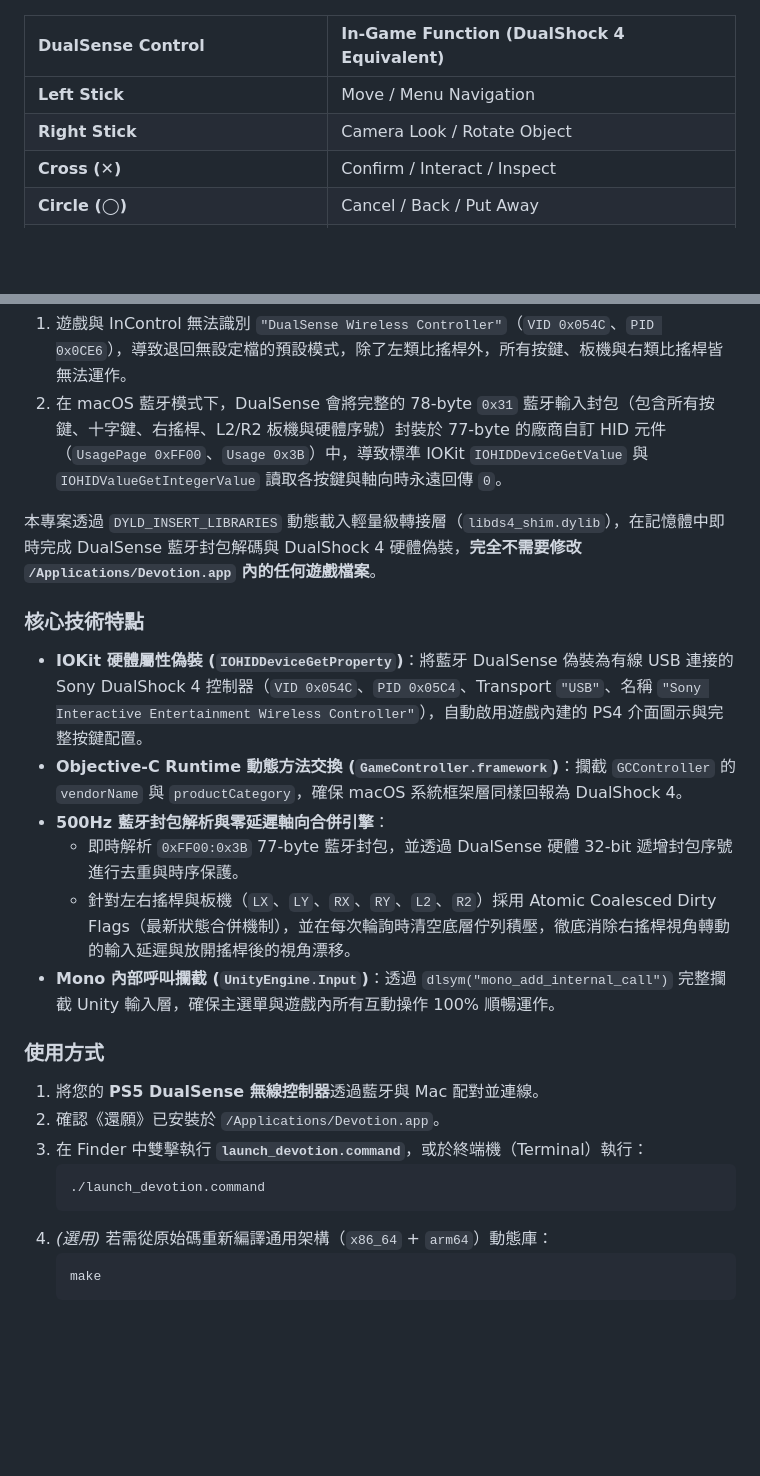
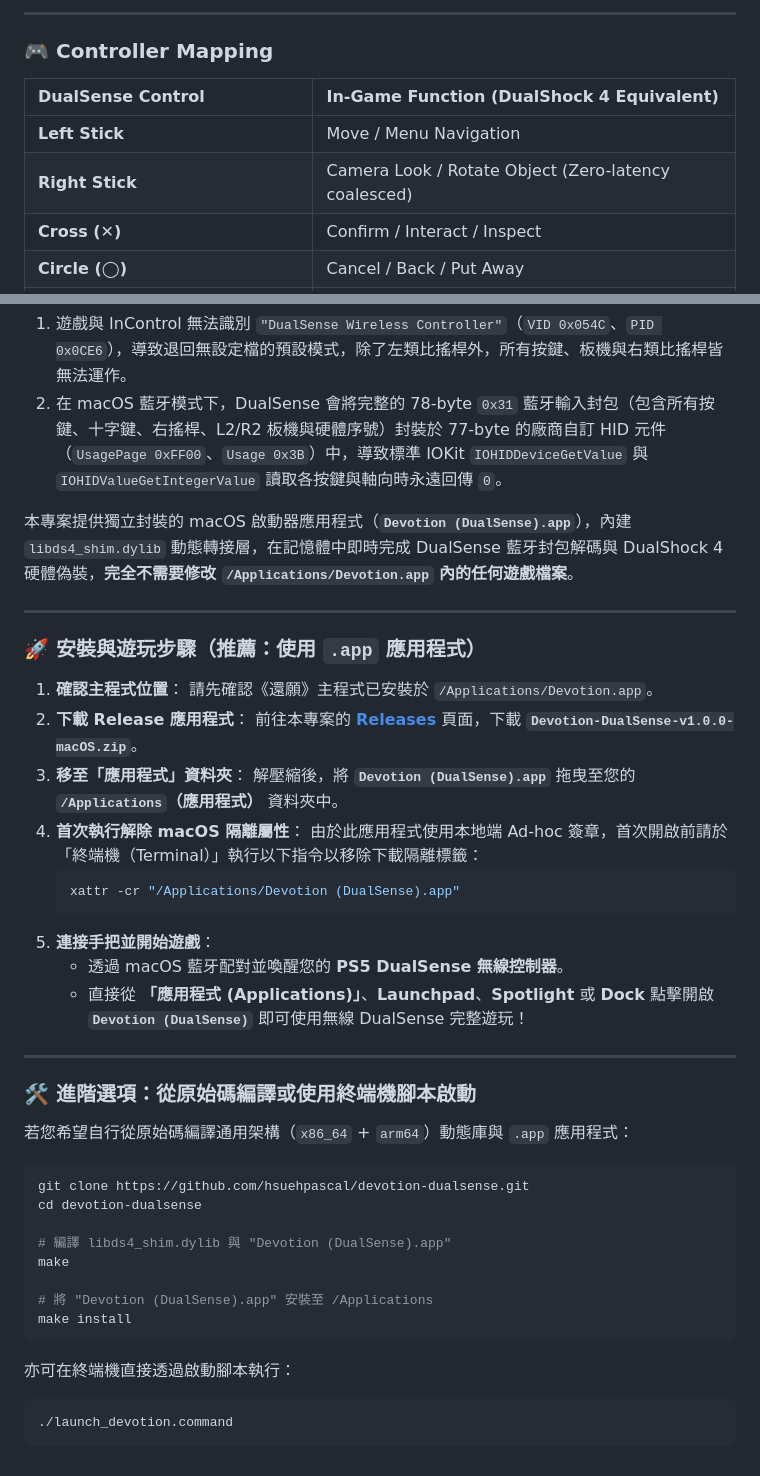
Before and after one commit to passs0/DevotionRekindled, a Markdown page: README.md, 2 parts joined by grey strips. Rendered like a GitHub page; blank space fills up the shorter version.

````diff
--- a/README.md
+++ b/README.md
@@ -44,7 +66,10 @@ This project provides a **zero-modification, non-invasive dynamic library shim**
+---
+
+### 🎮 Controller Mapping
 | DualSense Control | In-Game Function (DualShock 4 Equivalent) |
 | :--- | :--- |
 | **Left Stick** | Move / Menu Navigation |
-| **Right Stick** | Camera Look / Rotate Object |
+| **Right Stick** | Camera Look / Rotate Object (Zero-latency coalesced) |
 | **Cross (✕)** | Confirm / Interact / Inspect |
 | **Circle (◯)** | Cancel / Back / Put Away |
 | **Square (□)** | Action / Use Held Item |
@@ -64,24 +100,42 @@ This project provides a **zero-modification, non-invasive dynamic library shim**
 1. 遊戲與 InControl 無法識別 `"DualSense Wireless Controller"`（`VID 0x054C`、`PID 0x0CE6`），導致退回無設定檔的預設模式，除了左類比搖桿外，所有按鍵、板機與右類比搖桿皆無法運作。
 2. 在 macOS 藍牙模式下，DualSense 會將完整的 78-byte `0x31` 藍牙輸入封包（包含所有按鍵、十字鍵、右搖桿、L2/R2 板機與硬體序號）封裝於 77-byte 的廠商自訂 HID 元件（`UsagePage 0xFF00`、`Usage 0x3B`）中，導致標準 IOKit `IOHIDDeviceGetValue` 與 `IOHIDValueGetIntegerValue` 讀取各按鍵與軸向時永遠回傳 `0`。
 
-本專案透過 `DYLD_INSERT_LIBRARIES` 動態載入輕量級轉接層（`libds4_shim.dylib`），在記憶體中即時完成 DualSense 藍牙封包解碼與 DualShock 4 硬體偽裝，**完全不需要修改 `/Applications/Devotion.app` 內的任何遊戲檔案**。
+本專案提供獨立封裝的 macOS 啟動器應用程式（**`Devotion (DualSense).app`**），內建 `libds4_shim.dylib` 動態轉接層，在記憶體中即時完成 DualSense 藍牙封包解碼與 DualShock 4 硬體偽裝，**完全不需要修改 `/Applications/Devotion.app` 內的任何遊戲檔案**。
 
-### 核心技術特點
-- **IOKit 硬體屬性偽裝 (`IOHIDDeviceGetProperty`)**：將藍牙 DualSense 偽裝為有線 USB 連接的 Sony DualShock 4 控制器（`VID 0x054C`、`PID 0x05C4`、Transport `"USB"`、名稱 `"Sony Interactive Entertainment Wireless Controller"`），自動啟用遊戲內建的 PS4 介面圖示與完整按鍵配置。
-- **Objective-C Runtime 動態方法交換 (`GameController.framework`)**：攔截 `GCController` 的 `vendorName` 與 `productCategory`，確保 macOS 系統框架層同樣回報為 DualShock 4。
-- **500Hz 藍牙封包解析與零延遲軸向合併引擎**：
-  - 即時解析 `0xFF00:0x3B` 77-byte 藍牙封包，並透過 DualSense 硬體 32-bit 遞增封包序號進行去重與時序保護。
-  - 針對左右搖桿與板機（`LX`、`LY`、`RX`、`RY`、`L2`、`R2`）採用 Atomic Coalesced Dirty Flags（最新狀態合併機制），並在每次輪詢時清空底層佇列積壓，徹底消除右搖桿視角轉動的輸入延遲與放開搖桿後的視角漂移。
-- **Mono 內部呼叫攔截 (`UnityEngine.Input`)**：透過 `dlsym("mono_add_internal_call")` 完整攔截 Unity 輸入層，確保主選單與遊戲內所有互動操作 100% 順暢運作。
+---
 
-### 使用方式
-1. 將您的 **PS5 DualSense 無線控制器**透過藍牙與 Mac 配對並連線。
-2. 確認《還願》已安裝於 `/Applications/Devotion.app`。
-3. 在 Finder 中雙擊執行 **`launch_devotion.command`**，或於終端機（Terminal）執行：
+### 🚀 安裝與遊玩步驟（推薦：使用 `.app` 應用程式）
+
+1. **確認主程式位置**：
+   請先確認《還願》主程式已安裝於 `/Applications/Devotion.app`。
+2. **下載 Release 應用程式**：
+   前往本專案的 [**Releases**](https://github.com/hsuehpascal/devotion-dualsense/releases) 頁面，下載 **`Devotion-DualSense-v1.0.0-macOS.zip`**。
+3. **移至「應用程式」資料夾**：
+   解壓縮後，將 **`Devotion (DualSense).app`** 拖曳至您的 **`/Applications`（應用程式）** 資料夾中。
+4. **首次執行解除 macOS 隔離屬性**：
+   由於此應用程式使用本地端 Ad-hoc 簽章，首次開啟前請於「終端機（Terminal）」執行以下指令以移除下載隔離標籤：
    ```bash
-   ./launch_devotion.command
+   xattr -cr "/Applications/Devotion (DualSense).app"
    ```
-4. *(選用)* 若需從原始碼重新編譯通用架構（`x86_64` + `arm64`）動態庫：
-   ```bash
-   make
-   ```
+5. **連接手把並開始遊戲**：
+   - 透過 macOS 藍牙配對並喚醒您的 **PS5 DualSense 無線控制器**。
+   - 直接從 **「應用程式 (Applications)」**、**Launchpad**、**Spotlight** 或 **Dock** 點擊開啟 **`Devotion (DualSense)`** 即可使用無線 DualSense 完整遊玩！
+
+---
+
+### 🛠️ 進階選項：從原始碼編譯或使用終端機腳本啟動
+若您希望自行從原始碼編譯通用架構（`x86_64` + `arm64`）動態庫與 `.app` 應用程式：
+```bash
+git clone https://github.com/hsuehpascal/devotion-dualsense.git
+cd devotion-dualsense
+
+# 編譯 libds4_shim.dylib 與 "Devotion (DualSense).app"
+make
+
+# 將 "Devotion (DualSense).app" 安裝至 /Applications
+make install
+```
+亦可在終端機直接透過啟動腳本執行：
+```bash
+./launch_devotion.command
+```
````
Also changed, not shown: other parts of README.md (+59 -26 lines), icon.png (added), 8 other files.
